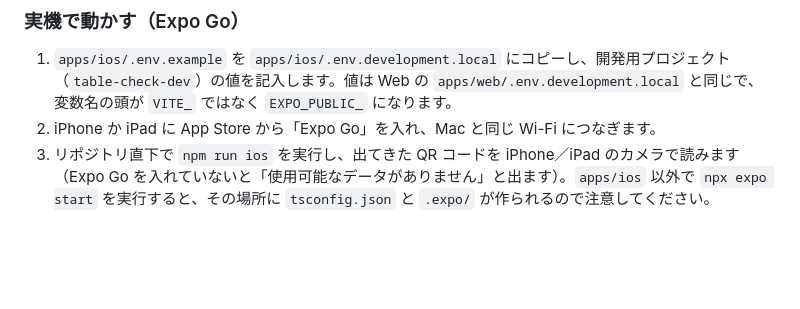
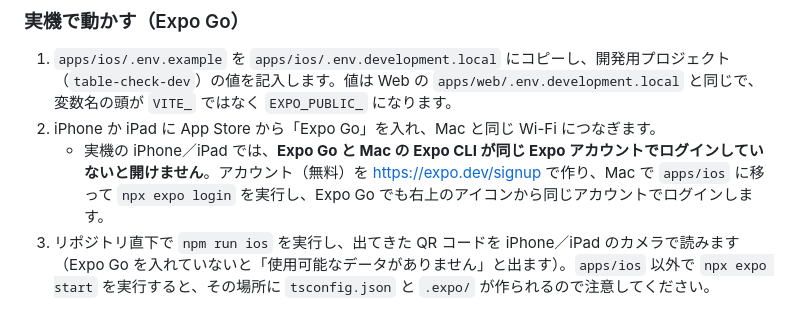
Before and after one commit to kotani-takumi0/table_check_app, a Markdown page: README.md, the part around the change. GitHub-like rendering; blank space fills up the shorter version.

Commit message:
docs: 実機の iOS では Expo Go と Expo CLI の両方でログインが要ることを書く
Co-Authored-By: Claude Opus 5.5 <noreply@anthropic.com>

```diff
--- a/README.md
+++ b/README.md
@@ -110,6 +110,7 @@ npm run deploy:preview  # 開発：table-check-dev の test プレビューチ
 
 1. `apps/ios/.env.example` を `apps/ios/.env.development.local` にコピーし、開発用プロジェクト（`table-check-dev`）の値を記入します。値は Web の `apps/web/.env.development.local` と同じで、変数名の頭が `VITE_` ではなく `EXPO_PUBLIC_` になります。
 2. iPhone か iPad に App Store から「Expo Go」を入れ、Mac と同じ Wi-Fi につなぎます。
+   - 実機の iPhone／iPad では、**Expo Go と Mac の Expo CLI が同じ Expo アカウントでログインしていないと開けません**。アカウント（無料）を https://expo.dev/signup で作り、Mac で `apps/ios` に移って `npx expo login` を実行し、Expo Go でも右上のアイコンから同じアカウントでログインします。
 3. リポジトリ直下で `npm run ios` を実行し、出てきた QR コードを iPhone／iPad のカメラで読みます（Expo Go を入れていないと「使用可能なデータがありません」と出ます）。`apps/ios` 以外で `npx expo start` を実行すると、その場所に `tsconfig.json` と `.expo/` が作られるので注意してください。
 
 ホーム画面の名前は「Minopal」で、アイコンは Notion の Top ページと同じ画像（`apps/ios/assets/icon.png`）です。画面には卓ごとの状態・人数・タイマーが出ます。ヘッダー右の `v1.2.0 · table-check-dev` で、版とつないでいるプロジェクトを確かめられます。Web（`npm run dev` か https://table-check-dev.web.app）で操作した内容が、数秒以内に反映されます。
```
